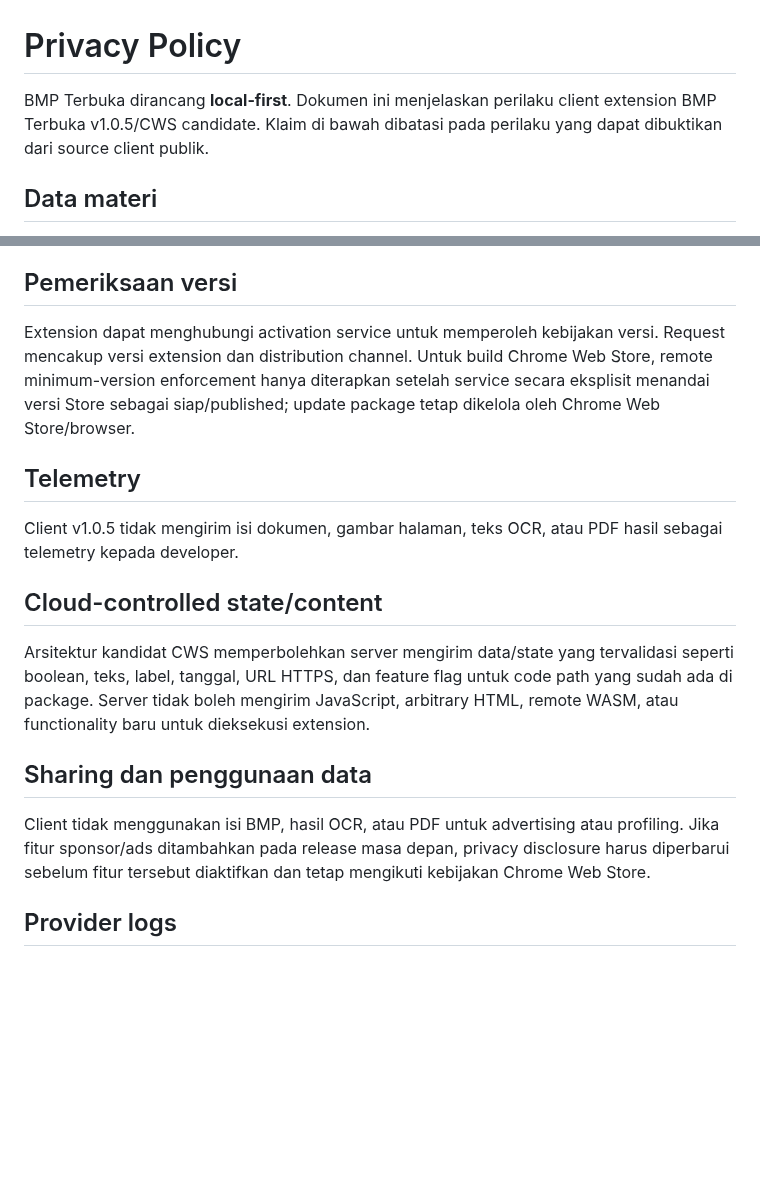
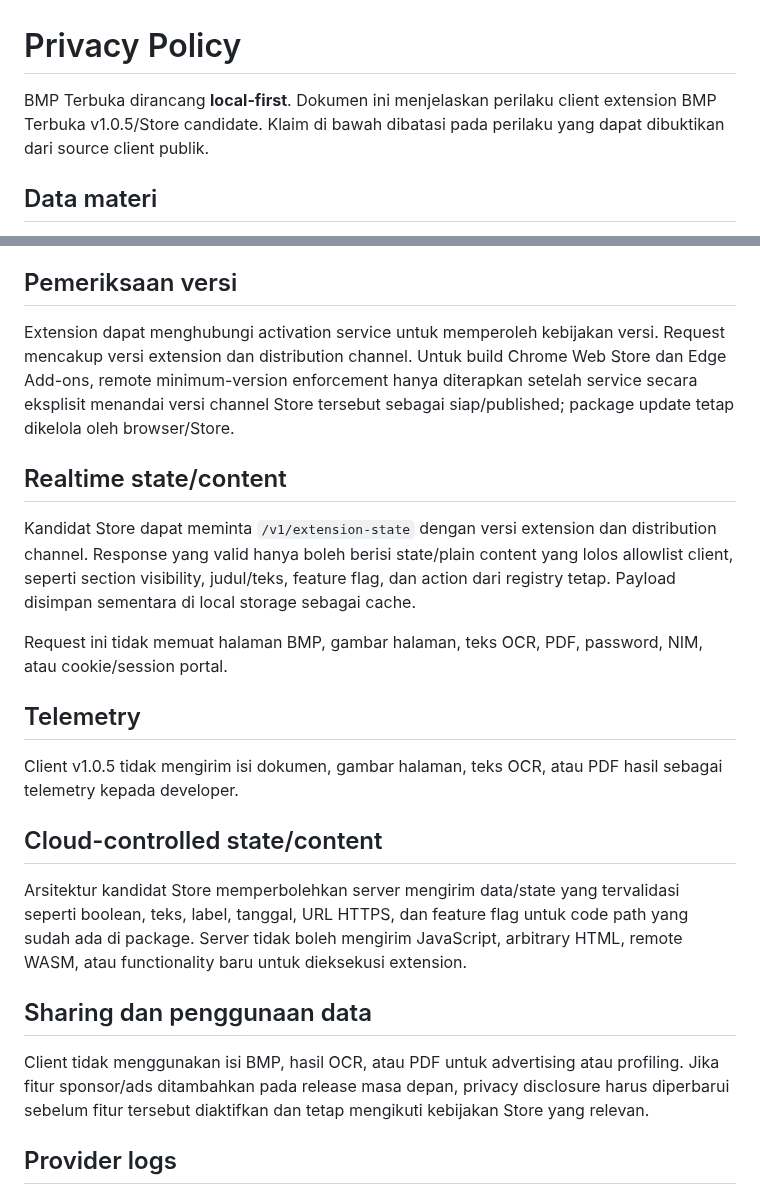
Before and after one commit to mentaliss/bukabmp, a Markdown page: PRIVACY.md, 2 parts joined by grey strips. Rendered like a GitHub page; blank space fills up the shorter version.

Commit message:
privacy: cover Edge and realtime cloud state

```diff
--- a/PRIVACY.md
+++ b/PRIVACY.md
@@ -1,6 +1,6 @@
 # Privacy Policy
 
-BMP Terbuka dirancang **local-first**. Dokumen ini menjelaskan perilaku client extension BMP Terbuka v1.0.5/CWS candidate. Klaim di bawah dibatasi pada perilaku yang dapat dibuktikan dari source client publik.
+BMP Terbuka dirancang **local-first**. Dokumen ini menjelaskan perilaku client extension BMP Terbuka v1.0.5/Store candidate. Klaim di bawah dibatasi pada perilaku yang dapat dibuktikan dari source client publik.
 
 ## Data materi
 
@@ -49,7 +49,13 @@ Source repository client ini tidak memuat implementation, database, atau konfigu
 
 ## Pemeriksaan versi
 
-Extension dapat menghubungi activation service untuk memperoleh kebijakan versi. Request mencakup versi extension dan distribution channel. Untuk build Chrome Web Store, remote minimum-version enforcement hanya diterapkan setelah service secara eksplisit menandai versi Store sebagai siap/published; update package tetap dikelola oleh Chrome Web Store/browser.
+Extension dapat menghubungi activation service untuk memperoleh kebijakan versi. Request mencakup versi extension dan distribution channel. Untuk build Chrome Web Store dan Edge Add-ons, remote minimum-version enforcement hanya diterapkan setelah service secara eksplisit menandai versi channel Store tersebut sebagai siap/published; package update tetap dikelola oleh browser/Store.
+
+## Realtime state/content
+
+Kandidat Store dapat meminta `/v1/extension-state` dengan versi extension dan distribution channel. Response yang valid hanya boleh berisi state/plain content yang lolos allowlist client, seperti section visibility, judul/teks, feature flag, dan action dari registry tetap. Payload disimpan sementara di local storage sebagai cache.
+
+Request ini tidak memuat halaman BMP, gambar halaman, teks OCR, PDF, password, NIM, atau cookie/session portal.
 
 ## Telemetry
 
@@ -57,11 +63,11 @@ Client v1.0.5 tidak mengirim isi dokumen, gambar halaman, teks OCR, atau PDF has
 
 ## Cloud-controlled state/content
 
-Arsitektur kandidat CWS memperbolehkan server mengirim data/state yang tervalidasi seperti boolean, teks, label, tanggal, URL HTTPS, dan feature flag untuk code path yang sudah ada di package. Server tidak boleh mengirim JavaScript, arbitrary HTML, remote WASM, atau functionality baru untuk dieksekusi extension.
+Arsitektur kandidat Store memperbolehkan server mengirim data/state yang tervalidasi seperti boolean, teks, label, tanggal, URL HTTPS, dan feature flag untuk code path yang sudah ada di package. Server tidak boleh mengirim JavaScript, arbitrary HTML, remote WASM, atau functionality baru untuk dieksekusi extension.
 
 ## Sharing dan penggunaan data
 
-Client tidak menggunakan isi BMP, hasil OCR, atau PDF untuk advertising atau profiling. Jika fitur sponsor/ads ditambahkan pada release masa depan, privacy disclosure harus diperbarui sebelum fitur tersebut diaktifkan dan tetap mengikuti kebijakan Chrome Web Store.
+Client tidak menggunakan isi BMP, hasil OCR, atau PDF untuk advertising atau profiling. Jika fitur sponsor/ads ditambahkan pada release masa depan, privacy disclosure harus diperbarui sebelum fitur tersebut diaktifkan dan tetap mengikuti kebijakan Store yang relevan.
 
 ## Provider logs
 
```
